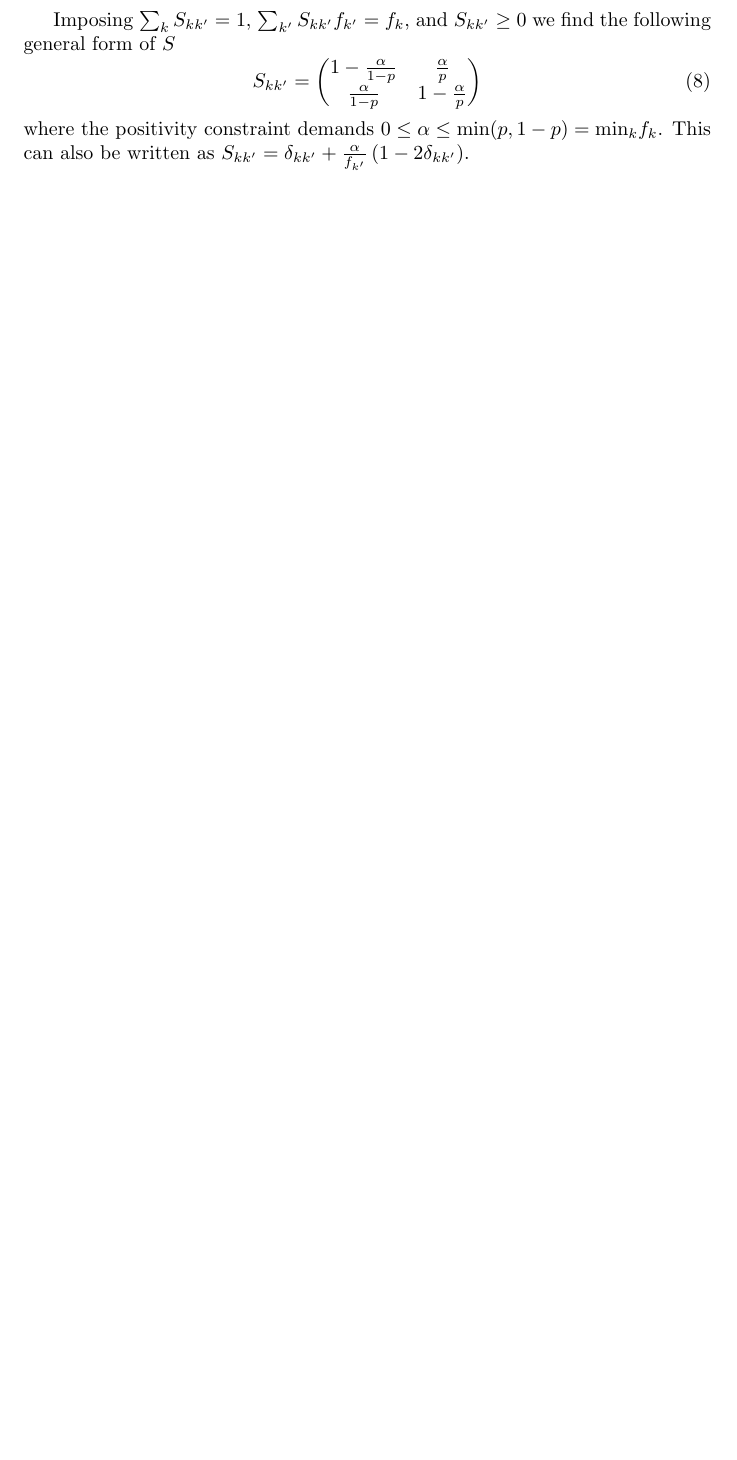
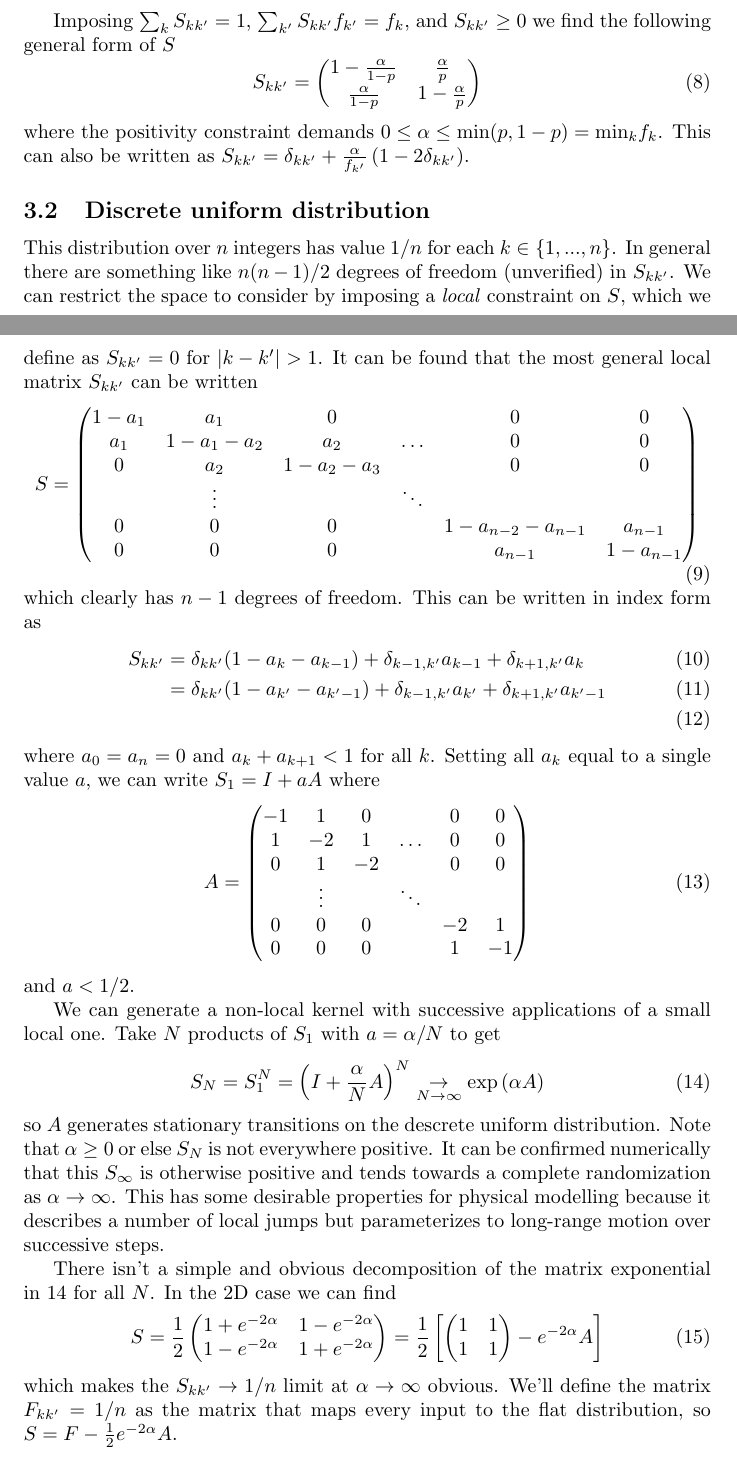
Before and after one commit to felix-clark/transition-kernels, a LaTeX document (main.tex): part of page 2 of 8 before the commit and two parts of pages 2 and 3 of 10 after it, the two joined at a grey line, cut so that both start at the same text, the shorter picture padded with empty space. Compiled offline with pdfLaTeX.

Commit message:
uniform discrete

```diff
--- a/main.tex
+++ b/main.tex
@@ -95,3 +95,67 @@ Imposing $\sum_{k} S_{k k'} = 1$, $\sum_{k'} S_{k k'} f_{k'} = f_k$, and $S_{k k
 where the positivity constraint demands $0 \leq \alpha \leq \textrm{min}(p,
 1-p) = \textrm{min}_k f_k$. This can also be written as $S_{k k'} = \delta_{k k'} +
 \frac{\alpha}{f_{k'}} \left(1 - 2\delta_{kk'}\right)$.
+
+\subsection{Discrete uniform distribution}
+This distribution over $n$ integers has value $1/n$ for each $k\in\{1, ...,
+n\}$. In general there are something like $n (n-1)/2$ degrees of freedom
+(unverified) in $S_{k k'}$. We can restrict the space to consider by imposing a
+\emph{local} constraint on $S$, which we define as $S_{k k'} = 0$ for $|k - k'|
+> 1$. It can be found that the most general local matrix $S_{k
+k'}$ can be written
+\begin{equation}
+  S = \begin{pmatrix}
+    1 - a_1 & a_1 & 0 &  & 0 & 0\\
+    a_1 & 1 - a_1 - a_2 & a_2 & \hdots & 0 & 0\\
+    0 & a_2 & 1 - a_2 - a_3 & & 0 & 0 \\
+      & \vdots & & \ddots \\
+     0 & 0 & 0 & & 1 - a_{n-2} - a_{n-1} & a_{n-1} \\
+     0 & 0 & 0 & & a_{n-1} & 1 - a_{n-1} \\
+  \end{pmatrix}
+  \label{eq:discrete_uni_trans}
+\end{equation}
+which clearly has $n-1$ degrees of freedom. This can be written in index form as
+\begin{align}
+  S_{kk'} &= \delta_{kk'}(1 - a_k - a_{k-1}) + \delta_{k-1,k'}a_{k-1} + \delta_{k+1,k'}a_k \\
+          &=  \delta_{kk'}(1 - a_{k'} - a_{k'-1}) + \delta_{k-1,k'}a_{k'} + \delta_{k+1,k'}a_{k'-1} \\
+  \label{eq:discrete_uni_trans_idx}
+\end{align}
+where $a_0 = a_n = 0$ and $a_k + a_{k+1} < 1$ for all $k$. Setting all $a_k$ equal to a single value $a$, we can write $S_1 = I + a A$ where
+\begin{equation}
+  A = \begin{pmatrix}
+    -1 & 1 & 0 &  & 0 & 0\\
+    1 & -2 & 1 & \hdots & 0 & 0\\
+    0 & 1 & -2 & & 0 & 0 \\
+      & \vdots & & \ddots \\
+     0 & 0 & 0 & & -2 & 1 \\
+     0 & 0 & 0 & & 1 & -1 \\
+  \end{pmatrix}
+  \label{eq:disc_uni_gen}
+\end{equation}
+and $a < 1/2$.
+
+We can generate a non-local kernel with successive applications of a small
+local one. Take $N$ products of $S_1$ with $a = \alpha/N$ to get
+\begin{equation}
+  S_N = S_1^N = \left(I + \frac{\alpha}{N} A \right)^N \underset{N\rightarrow\infty}{\to} \textrm{exp}\left(\alpha A\right)
+  \label{eq:disc_uni_exp}
+\end{equation}
+so $A$ generates stationary transitions on the descrete uniform distribution.
+Note that $\alpha \geq 0$ or else $S_N$ is not everywhere positive. It can be
+confirmed numerically that this $S_\infty$ is otherwise positive and tends
+towards a complete randomization as $\alpha \to \infty$. This has some
+desirable properties for physical modelling because it describes a number of
+local jumps but parameterizes to long-range motion over successive steps.
+
+There isn't a simple and obvious decomposition of the matrix exponential in
+\ref{eq:disc_uni_exp} for all $N$. In the 2D case we can find
+\begin{equation}
+  S = \frac{1}{2} \begin{pmatrix}
+    1 + e^{-2\alpha} & 1 - e^{-2\alpha} \\
+    1 - e^{-2\alpha} & 1 + e^{-2\alpha} \\
+    \end{pmatrix} = \frac{1}{2} \left[ \begin{pmatrix} 1&1\\1&1 \end{pmatrix} - e^{-2\alpha} A\right]
+  % \label{eq:}
+\end{equation}
+which makes the $S_{kk'} \to 1/n$ limit at $\alpha \to \infty$ obvious. We'll
+define the matrix $F_{kk'} = 1/n$ as the matrix that maps every input to the
+flat distribution, so $S = F - \frac{1}{2}e^{-2\alpha} A$.
```
Also changed, not shown: main.tex (4 more changed lines).
